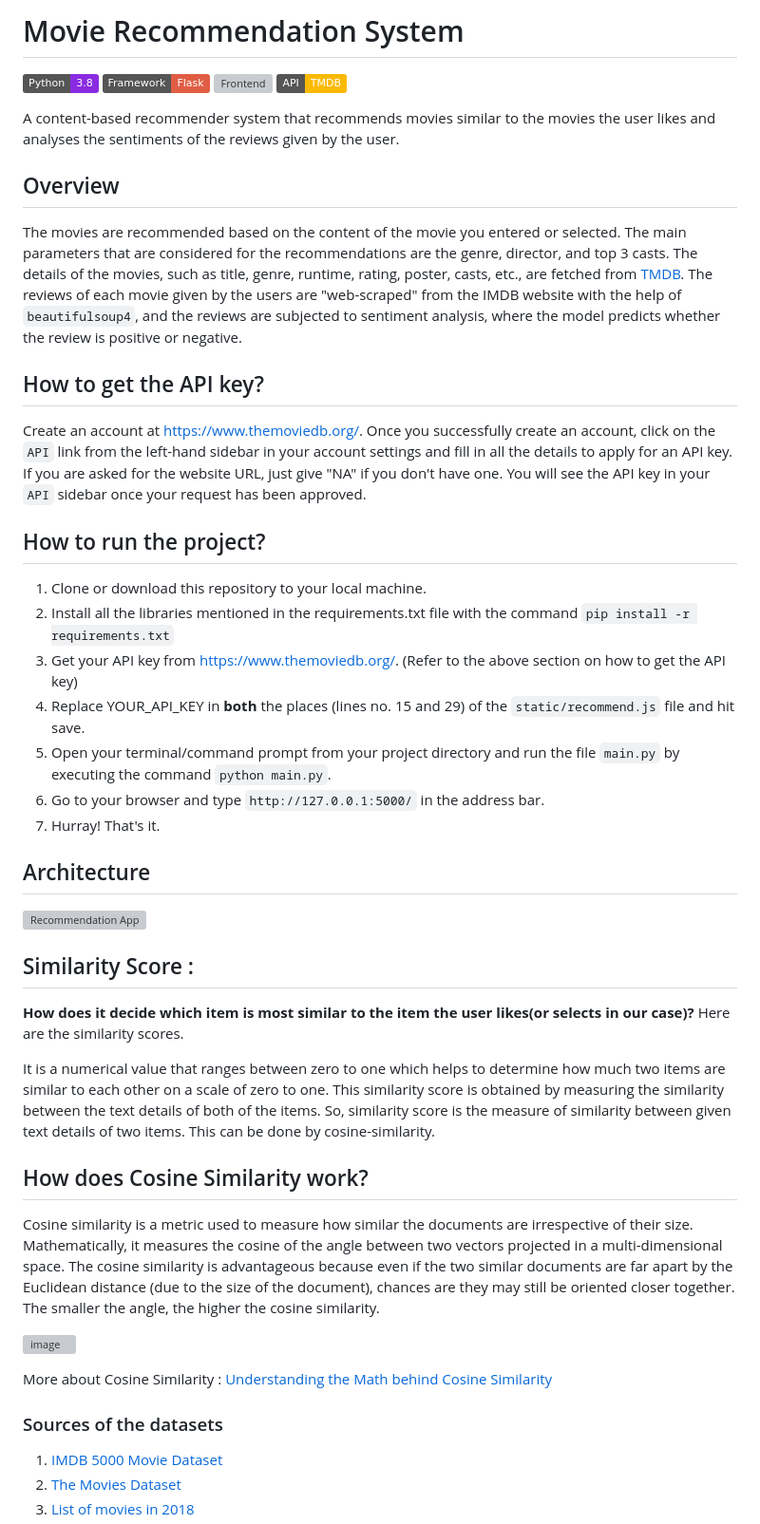
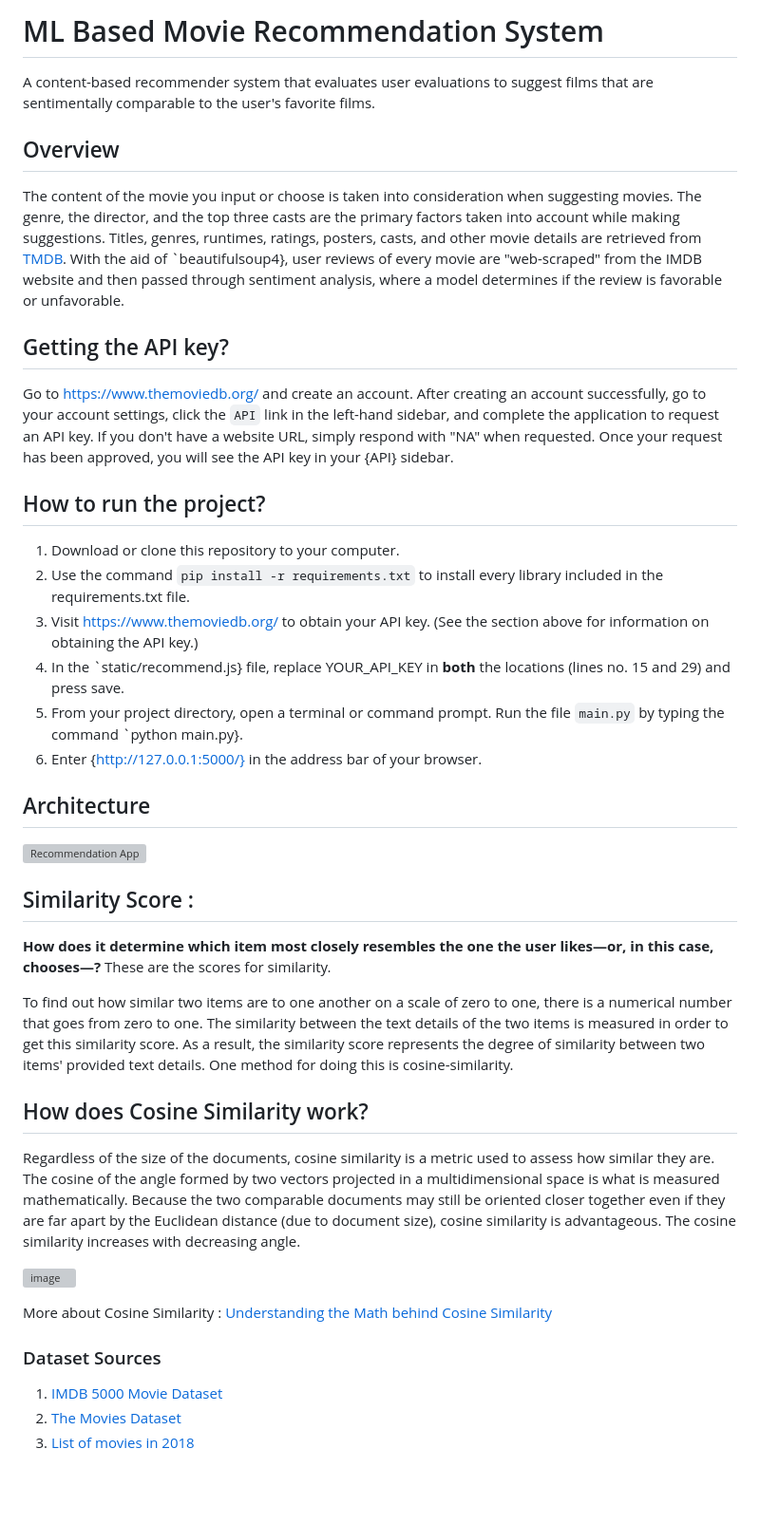
Before and after one commit to sreeram-m/Movie-Recomendation-System, a Markdown page: README.md, the part around the change. Shown at 95% size. Rendered like a GitHub page; badges without logos; blank space fills up the shorter version; grey boxes are pictures that could not be loaded.

```diff
--- a/README.md
+++ b/README.md
@@ -1,29 +1,25 @@
-# Movie Recommendation System
-
-![Python](https://img.shields.io/badge/Python-3.8-blueviolet)
-![Framework](https://img.shields.io/badge/Framework-Flask-red)
-![Frontend](https://img.shields.io/badge/Frontend-HTML/CSS/JS-green)
-![API](https://img.shields.io/badge/API-TMDB-fcba03)
-
-A content-based recommender system that recommends movies similar to the movies the user likes and analyses the sentiments of the reviews given by the user.
+# ML Based Movie Recommendation System
+A content-based recommender system that evaluates user evaluations to suggest films that are sentimentally comparable to the user's favorite films.
 
 ## Overview
 
-The movies are recommended based on the content of the movie you entered or selected. The main parameters that are considered for the recommendations are the genre, director, and top 3 casts. The details of the movies, such as title, genre, runtime, rating, poster, casts, etc., are fetched from [TMDB](https://www.themoviedb.org/documentation/api). The reviews of each movie given by the users are "web-scraped" from the IMDB website with the help of `beautifulsoup4`, and the reviews are subjected to sentiment analysis, where the model predicts whether the review is positive or negative.
+The content of the movie you input or choose is taken into consideration when suggesting movies. The genre, the director, and the top three casts are the primary factors taken into account while making suggestions. Titles, genres, runtimes, ratings, posters, casts, and other movie details are retrieved from [TMDB](https://www.themoviedb.org/documentation/api). With the aid of `beautifulsoup4}, user reviews of every movie are "web-scraped" from the IMDB website and then passed through sentiment analysis, where a model determines if the review is favorable or unfavorable.
 
-## How to get the API key?
 
-Create an account at https://www.themoviedb.org/. Once you successfully create an account, click on the `API` link from the left-hand sidebar in your account settings and fill in all the details to apply for an API key. If you are asked for the website URL, just give "NA" if you don't have one. You will see the API key in your `API` sidebar once your request has been approved.
+## Getting the API key?
+
+Go to https://www.themoviedb.org/ and create an account. After creating an account successfully, go to your account settings, click the `API` link in the left-hand sidebar, and complete the application to request an API key. If you don't have a website URL, simply respond with "NA" when requested. Once your request has been approved, you will see the API key in your {API} sidebar.
+
 
 ## How to run the project?
 
-1. Clone or download this repository to your local machine.
-2. Install all the libraries mentioned in the requirements.txt file with the command `pip install -r requirements.txt`
-3. Get your API key from https://www.themoviedb.org/. (Refer to the above section on how to get the API key)
-3. Replace YOUR_API_KEY in **both** the places (lines no. 15 and 29) of the `static/recommend.js` file and hit save.
-4. Open your terminal/command prompt from your project directory and run the file `main.py` by executing the command `python main.py`.
-5. Go to your browser and type `http://127.0.0.1:5000/` in the address bar.
-6. Hurray! That's it.
+1. Download or clone this repository to your computer.
+2. Use the command `pip install -r requirements.txt` to install every library included in the requirements.txt file.
+3. Visit https://www.themoviedb.org/ to obtain your API key. (See the section above for information on obtaining the API key.)
+3. In the `static/recommend.js} file, replace YOUR_API_KEY in **both** the locations (lines no. 15 and 29) and press save.
+4. From your project directory, open a terminal or command prompt. Run the file `main.py` by typing the command `python main.py}.
+5. Enter {http://127.0.0.1:5000/} in the address bar of your browser.
+
 
 ## Architecture
 
@@ -31,19 +27,19 @@ Create an account at https://www.themoviedb.org/. Once you successfully create a
 
 ## Similarity Score :
 
-   **How does it decide which item is most similar to the item the user likes(or selects in our case)?** Here are the similarity scores.
+   **How does it determine which item most closely resembles the one the user likes—or, in this case, chooses—?** These are the scores for similarity.
 
-   It is a numerical value that ranges between zero to one which helps to determine how much two items are similar to each other on a scale of zero to one. This similarity score is obtained by measuring the similarity between the text details of both of the items. So, similarity score is the measure of similarity between given text details of two items. This can be done by cosine-similarity.
+   To find out how similar two items are to one another on a scale of zero to one, there is a numerical number that goes from zero to one. The similarity between the text details of the two items is measured in order to get this similarity score. As a result, the similarity score represents the degree of similarity between two items' provided text details. One method for doing this is cosine-similarity.
 
 ## How does Cosine Similarity work?
-  Cosine similarity is a metric used to measure how similar the documents are irrespective of their size. Mathematically, it measures the cosine of the angle between two vectors projected in a multi-dimensional space. The cosine similarity is advantageous because even if the two similar documents are far apart by the Euclidean distance (due to the size of the document), chances are they may still be oriented closer together. The smaller the angle, the higher the cosine similarity.
+  Regardless of the size of the documents, cosine similarity is a metric used to assess how similar they are. The cosine of the angle formed by two vectors projected in a multidimensional space is what is measured mathematically. Because the two comparable documents may still be oriented closer together even if they are far apart by the Euclidean distance (due to document size), cosine similarity is advantageous. The cosine similarity increases with decreasing angle.
 
   ![image](https://user-images.githubusercontent.com/36665975/70401457-a7530680-1a55-11ea-9158-97d4e8515ca4.png)
 
 
 More about Cosine Similarity : [Understanding the Math behind Cosine Similarity](https://www.machinelearningplus.com/nlp/cosine-similarity/)
 
-### Sources of the datasets
+### Dataset Sources
 
 1. [IMDB 5000 Movie Dataset](https://www.kaggle.com/carolzhangdc/imdb-5000-movie-dataset)
 2. [The Movies Dataset](https://www.kaggle.com/rounakbanik/the-movies-dataset)
```
